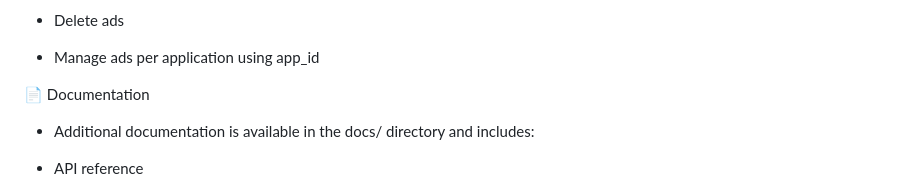
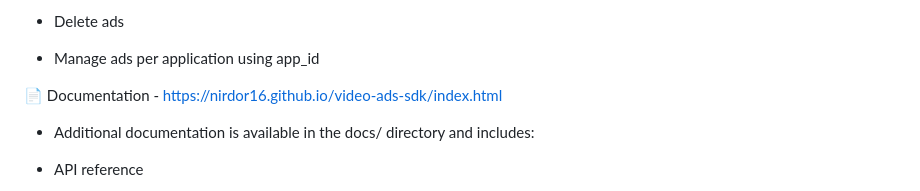
Before and after one commit to NirDor16/video-ads-sdk, a Markdown page: README.md, the part around one of its changes. Drawn GitHub-style.

```diff
--- a/README.md
+++ b/README.md
@@ -168,7 +168,7 @@ Explanation:
 
 - Manage ads per application using app_id
 
-📄 Documentation
+📄 Documentation - https://nirdor16.github.io/video-ads-sdk/index.html
 
 - Additional documentation is available in the docs/ directory and includes:
 
```
Also changed, not shown: other parts of README.md (+3 -0 lines).
